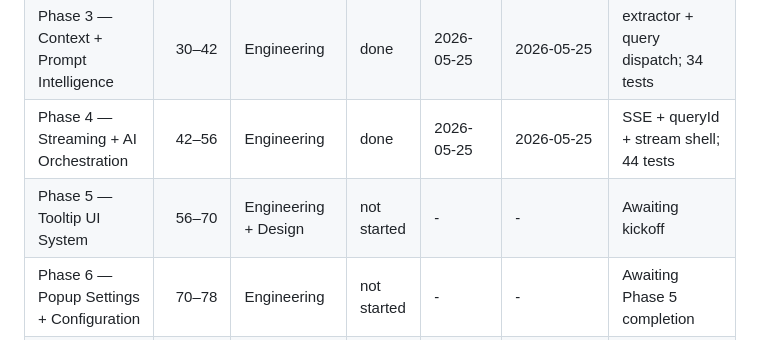
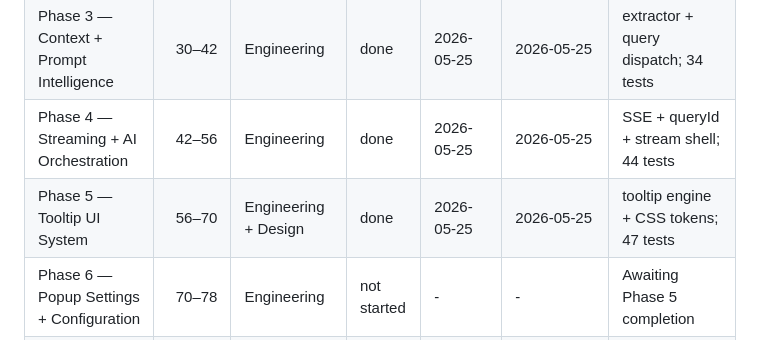
Before and after one commit to Officialhomie/deeplens, a Markdown page: md/deeplens-implementation-plan.md, the part around one of its changes. Rendered like a GitHub page.

```diff
--- a/md/deeplens-implementation-plan.md
+++ b/md/deeplens-implementation-plan.md
@@ -608,7 +608,7 @@ Note:
 | Phase 2 — Core Interaction Engine | 18–30 | Engineering | done | 2026-05-25 | 2026-05-25 | detector + intent; 20 tests pass |
 | Phase 3 — Context + Prompt Intelligence | 30–42 | Engineering | done | 2026-05-25 | 2026-05-25 | extractor + query dispatch; 34 tests |
 | Phase 4 — Streaming + AI Orchestration | 42–56 | Engineering | done | 2026-05-25 | 2026-05-25 | SSE + queryId + stream shell; 44 tests |
-| Phase 5 — Tooltip UI System | 56–70 | Engineering + Design | not started | - | - | Awaiting kickoff |
+| Phase 5 — Tooltip UI System | 56–70 | Engineering + Design | done | 2026-05-25 | 2026-05-25 | tooltip engine + CSS tokens; 47 tests |
 | Phase 6 — Popup Settings + Configuration | 70–78 | Engineering | not started | - | - | Awaiting Phase 5 completion |
 | Phase 7 — Security + Privacy Hardening | 78–84 | Engineering + Security | not started | - | - | Awaiting Phase 6 completion |
 | Phase 8 — Performance + Resilience | 84–90 | Engineering | not started | - | - | Awaiting Phase 7 completion |
```
Also changed, not shown: other parts of md/deeplens-implementation-plan.md (+10 -10 lines).
